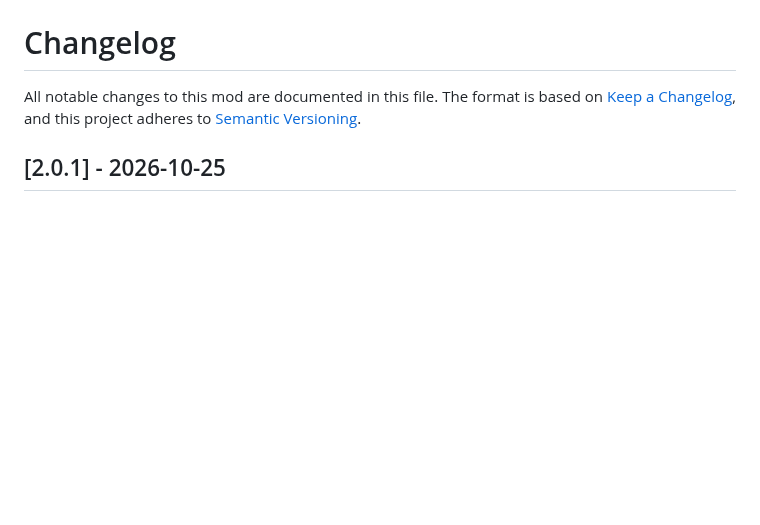
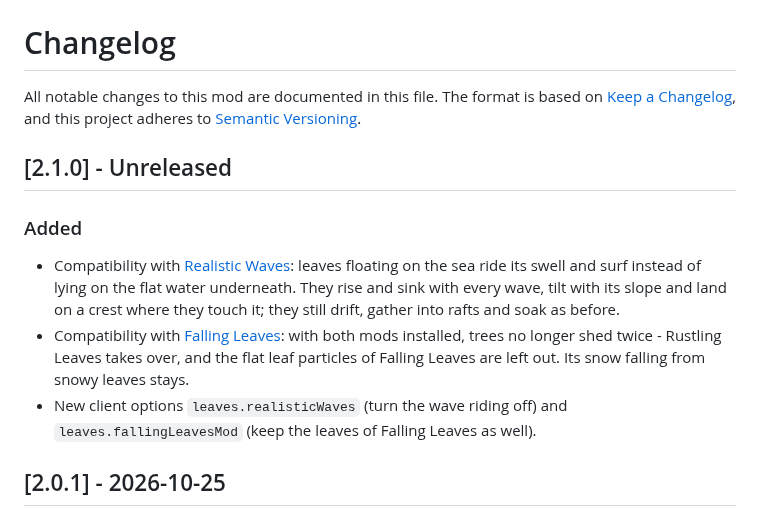
Before and after one commit to Pocky-l/rustling-leaves, a Markdown page: CHANGELOG.md, the part around the change. GitHub-like rendering; blank space fills up the shorter version.

```diff
--- a/CHANGELOG.md
+++ b/CHANGELOG.md
@@ -3,6 +3,17 @@
 All notable changes to this mod are documented in this file.
 The format is based on [Keep a Changelog](https://keepachangelog.com/en/1.1.0/),
 and this project adheres to [Semantic Versioning](https://semver.org/spec/v2.0.0.html).
+
+## [2.1.0] - Unreleased
+### Added
+- Compatibility with [Realistic Waves](https://www.curseforge.com/minecraft/mc-mods/realistic-waves): leaves floating
+  on the sea ride its swell and surf instead of lying on the flat water underneath. They rise and sink with every wave,
+  tilt with its slope and land on a crest where they touch it; they still drift, gather into rafts and soak as before.
+- Compatibility with [Falling Leaves](https://www.curseforge.com/minecraft/mc-mods/falling-leaves-forge): with both mods
+  installed, trees no longer shed twice - Rustling Leaves takes over, and the flat leaf particles of Falling Leaves are
+  left out. Its snow falling from snowy leaves stays.
+- New client options `leaves.realisticWaves` (turn the wave riding off) and `leaves.fallingLeavesMod` (keep the
+  leaves of Falling Leaves as well).
 
 ## [2.0.1] - 2026-10-25
 ### Removed
```
Also changed, not shown: CURSEFORGE.md (+5 -1 lines), README.md (+6 -0 lines), docs/compat/falling-leaves.png (added), docs/compat/realistic-waves.png (added), 15 other files.
